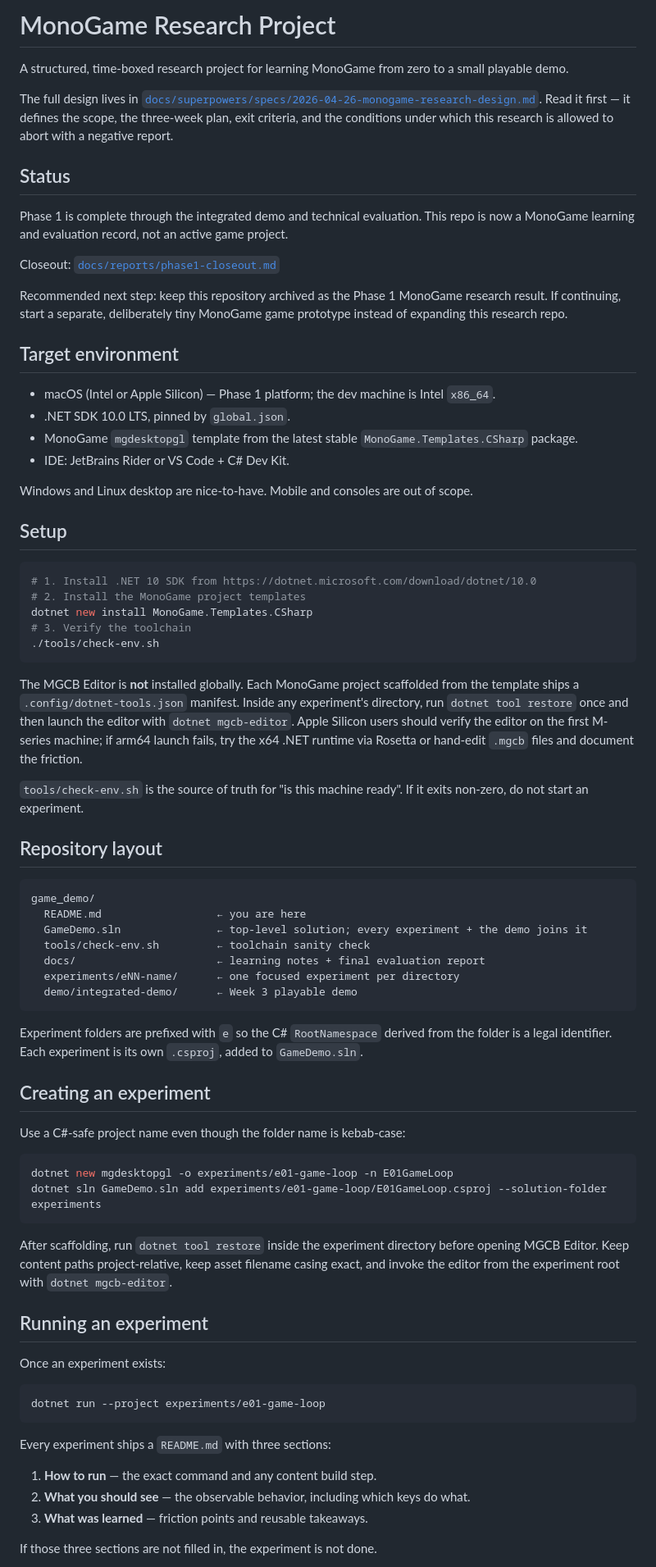
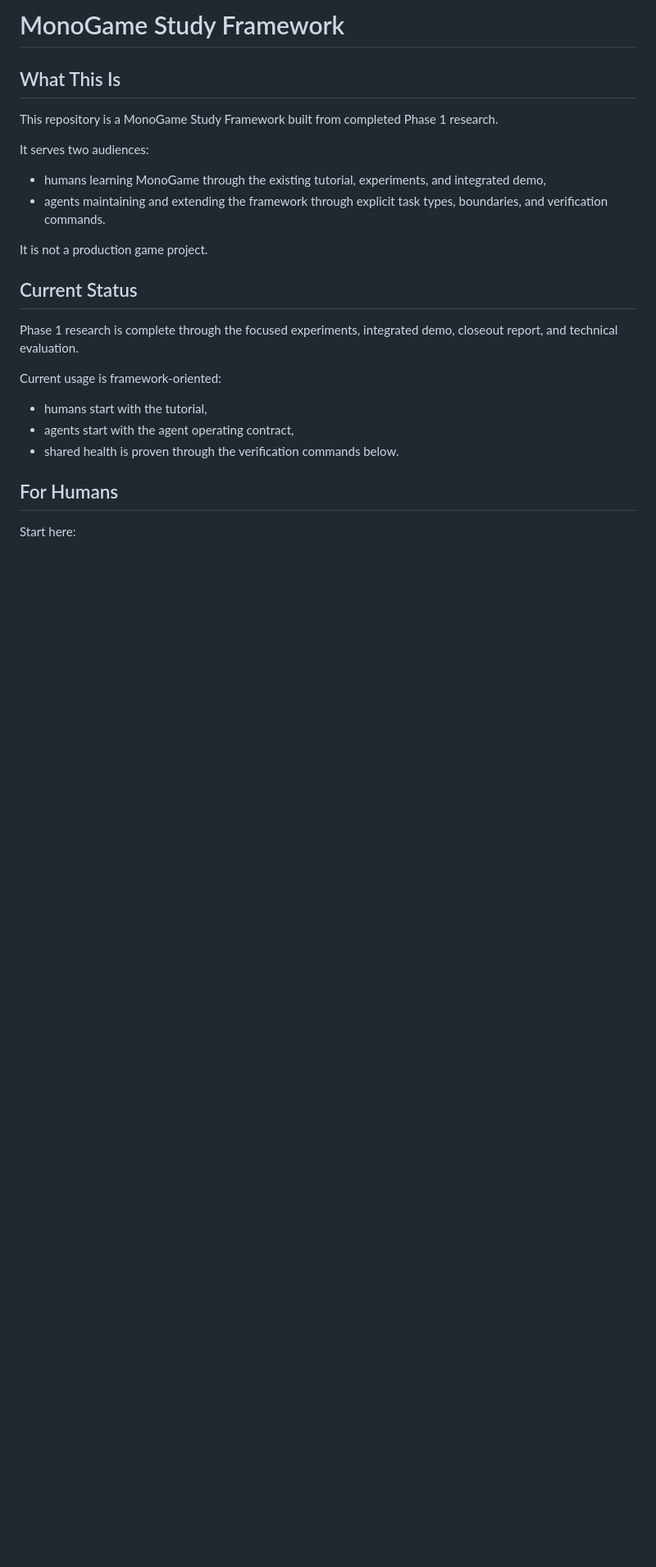
Before and after one commit to HelloiOS2014/MonoGameStudy, a Markdown page: README.md, the part around one of its changes. Shown at 82% size. Drawn GitHub-style; blank space fills up the shorter version.

Commit message:
docs: reframe repository as study framework

````diff
--- a/README.md
+++ b/README.md
@@ -1,78 +1,27 @@
-# MonoGame Research Project
+# MonoGame Study Framework
 
-A structured, time-boxed research project for learning MonoGame from zero to a small playable demo.
+## What This Is
 
-The full design lives in [`docs/superpowers/specs/2026-04-26-monogame-research-design.md`](docs/superpowers/specs/2026-04-26-monogame-research-design.md). Read it first — it defines the scope, the three-week plan, exit criteria, and the conditions under which this research is allowed to abort with a negative report.
+This repository is a MonoGame Study Framework built from completed Phase 1 research.
 
-## Status
+It serves two audiences:
 
-Phase 1 is complete through the integrated demo and technical evaluation. This repo is now a MonoGame learning and evaluation record, not an active game project.
+- humans learning MonoGame through the existing tutorial, experiments, and integrated demo,
+- agents maintaining and extending the framework through explicit task types, boundaries, and verification commands.
 
-Closeout: [`docs/reports/phase1-closeout.md`](docs/reports/phase1-closeout.md)
+It is not a production game project.
 
-Recommended next step: keep this repository archived as the Phase 1 MonoGame research result. If continuing, start a separate, deliberately tiny MonoGame game prototype instead of expanding this research repo.
+## Current Status
 
-## Target environment
+Phase 1 research is complete through the focused experiments, integrated demo, closeout report, and technical evaluation.
 
-- macOS (Intel or Apple Silicon) — Phase 1 platform; the dev machine is Intel `x86_64`.
-- .NET SDK 10.0 LTS, pinned by `global.json`.
-- MonoGame `mgdesktopgl` template from the latest stable `MonoGame.Templates.CSharp` package.
-- IDE: JetBrains Rider or VS Code + C# Dev Kit.
+Current usage is framework-oriented:
 
-Windows and Linux desktop are nice-to-have. Mobile and consoles are out of scope.
+- humans start with the tutorial,
+- agents start with the agent operating contract,
+- shared health is proven through the verification commands below.
 
-## Setup
+## For Humans
 
-```bash
-# 1. Install .NET 10 SDK from https://dotnet.microsoft.com/download/dotnet/10.0
-# 2. Install the MonoGame project templates
-dotnet new install MonoGame.Templates.CSharp
-# 3. Verify the toolchain
-./tools/check-env.sh
-```
+Start here:
 
-The MGCB Editor is **not** installed globally. Each MonoGame project scaffolded from the template ships a `.config/dotnet-tools.json` manifest. Inside any experiment's directory, run `dotnet tool restore` once and then launch the editor with `dotnet mgcb-editor`. Apple Silicon users should verify the editor on the first M-series machine; if arm64 launch fails, try the x64 .NET runtime via Rosetta or hand-edit `.mgcb` files and document the friction.
-
-`tools/check-env.sh` is the source of truth for "is this machine ready". If it exits non-zero, do not start an experiment.
-
-## Repository layout
-
-```
-game_demo/
-  README.md                  ← you are here
-  GameDemo.sln               ← top-level solution; every experiment + the demo joins it
-  tools/check-env.sh         ← toolchain sanity check
-  docs/                      ← learning notes + final evaluation report
-  experiments/eNN-name/      ← one focused experiment per directory
-  demo/integrated-demo/      ← Week 3 playable demo
-```
-
-Experiment folders are prefixed with `e` so the C# `RootNamespace` derived from the folder is a legal identifier. Each experiment is its own `.csproj`, added to `GameDemo.sln`.
-
-## Creating an experiment
-
-Use a C#-safe project name even though the folder name is kebab-case:
-
-```bash
-dotnet new mgdesktopgl -o experiments/e01-game-loop -n E01GameLoop
-dotnet sln GameDemo.sln add experiments/e01-game-loop/E01GameLoop.csproj --solution-folder experiments
-```
-
-After scaffolding, run `dotnet tool restore` inside the experiment directory before opening MGCB Editor. Keep content paths project-relative, keep asset filename casing exact, and invoke the editor from the experiment root with `dotnet mgcb-editor`.
-
-## Running an experiment
-
-Once an experiment exists:
-
-```bash
-dotnet run --project experiments/e01-game-loop
-```
-
-Every experiment ships a `README.md` with three sections:
-
-1. **How to run** — the exact command and any content build step.
-2. **What you should see** — the observable behavior, including which keys do what.
-3. **What was learned** — friction points and reusable takeaways.
-
-If those three sections are not filled in, the experiment is not done.
-
````
Also changed, not shown: other parts of README.md (+74 -28 lines).
